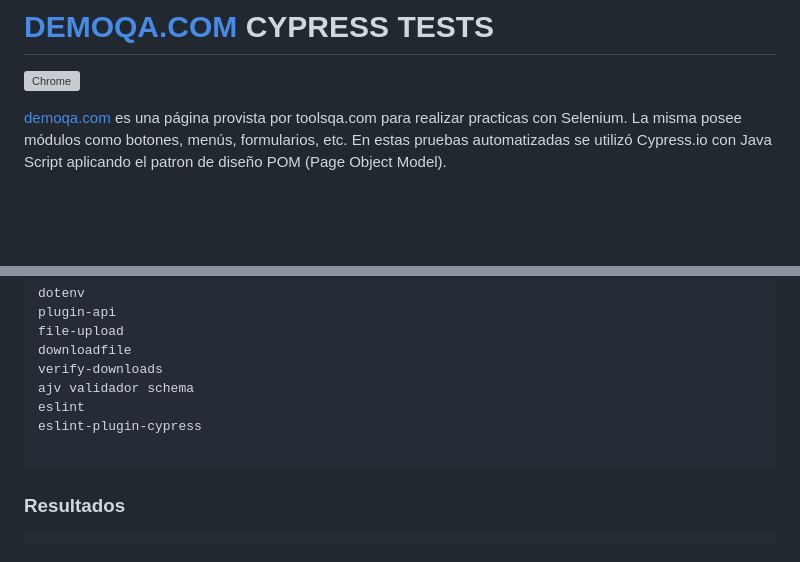
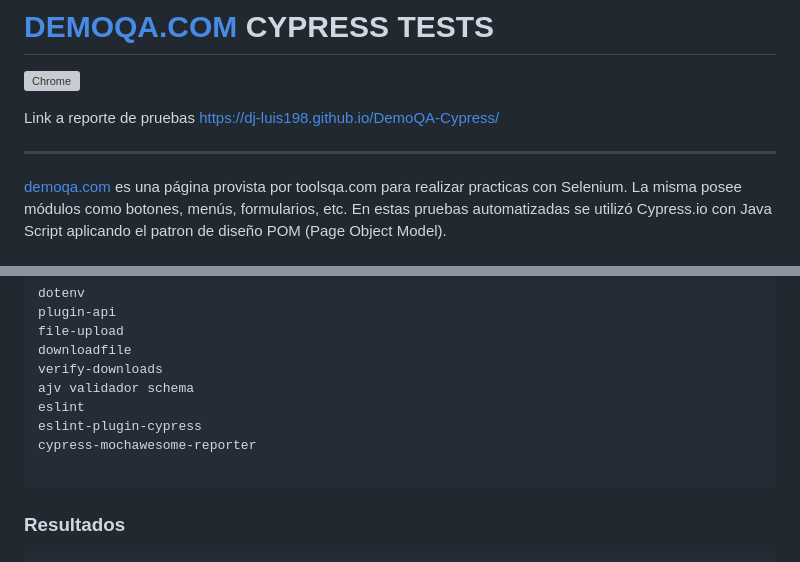
Before and after one commit to dj-luis198/DemoQA-Cypress, a Markdown page: README.md, 2 parts joined by grey strips. Rendered like a GitHub page; blank space fills up the shorter version; grey boxes are pictures that could not be loaded.

````diff
--- a/README.md
+++ b/README.md
@@ -1,6 +1,10 @@
 # [DEMOQA.COM](https://demoqa.com) CYPRESS TESTS
 
 [![Chrome](https://github.com/dj-luis198/DemoQA-Cypress/actions/workflows/main.yml/badge.svg)](https://github.com/dj-luis198/DemoQA-Cypress/actions/workflows/main.yml)
+
+Link a reporte de pruebas https://dj-luis198.github.io/DemoQA-Cypress/
+
+----------------------------
 
 [demoqa.com](https://demoqa.com) es una página provista por toolsqa.com para realizar practicas con Selenium. La misma posee módulos como botones, menús, formularios, etc. En estas pruebas automatizadas se utilizó Cypress.io con Java Script aplicando el patron de diseño POM (Page Object Model).
 
@@ -71,6 +75,7 @@ verify-downloads
 ajv validador schema
 eslint
 eslint-plugin-cypress
+cypress-mochawesome-reporter
 
 ```
 ### Resultados
````
